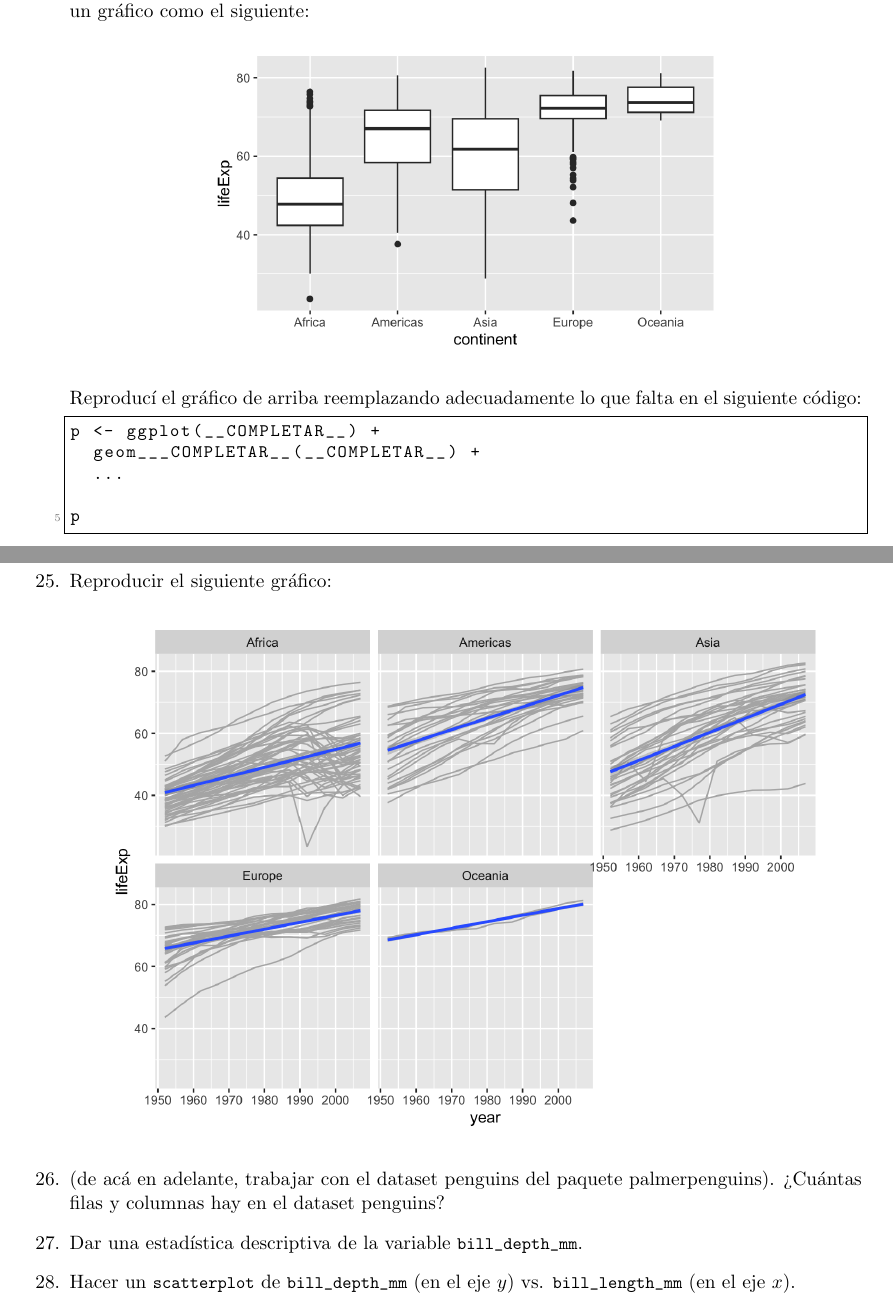
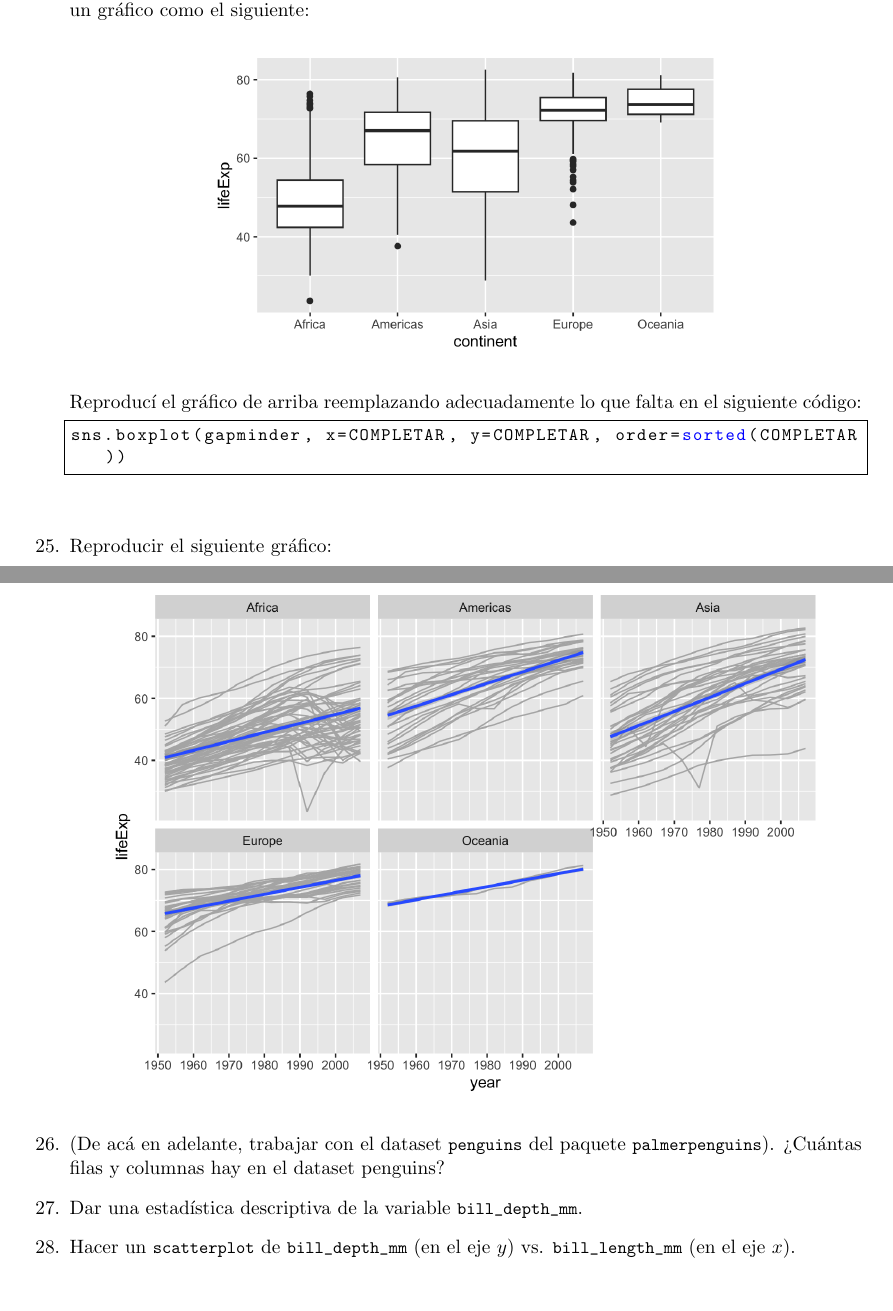
Before and after one commit to fcen-amateur/ldd, a LaTeX document (Practicas/practica2-ldd-1c2024.tex): two parts of pages 3 and 4 of 6, joined at a grey line, cut so that both start at the same text. Compiled offline with pdfLaTeX.

Commit message:
Corrige typos y pasa a Python la sugerencia del Ej. 24

```diff
--- a/Practicas/practica2-ldd-1c2024.tex
+++ b/Practicas/practica2-ldd-1c2024.tex
@@ -239,11 +239,7 @@ datos
 
 Reproduc\'i el gr\'afico de arriba reemplazando adecuadamente lo que falta en el siguiente c\'odigo:
 \begin{lstlisting}
-p <- ggplot(__COMPLETAR__) +
-  geom___COMPLETAR__(__COMPLETAR__) +
-  ...
-
-p
+sns.boxplot(gapminder, x=COMPLETAR, y=COMPLETAR, order=sorted(COMPLETAR))
 \end{lstlisting}
 
 \item Reproducir el siguiente gr\'afico:
@@ -252,7 +248,10 @@ p
 \includegraphics[scale=0.3]{practica2-img-gapminder-lifeExp.png}
 \end{center}
 
-\item (de ac\'a en adelante, trabajar con el dataset penguins del paquete palmerpenguins). ?`Cu\'antas filas y columnas hay en el dataset penguins?
+\item (De ac\'a en adelante, trabajar con el dataset \lstinline{penguins} del paquete \lstinline{palmerpenguins}).
+?`Cu\'antas
+filas y
+columnas hay en el dataset penguins?
 
 \item  Dar una estad\'istica descriptiva de la variable \lstinline{bill_depth_mm}.
 
```
Also changed, not shown: Practicas/practica2-ldd-1c2024.tex (2 more changed lines).
